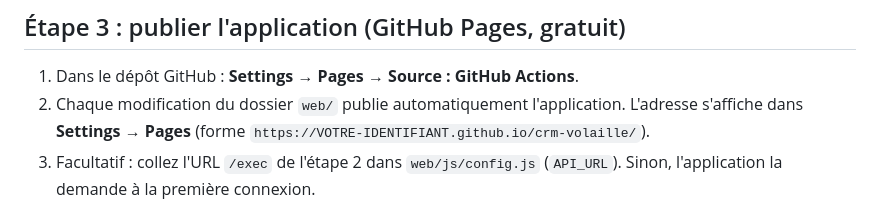
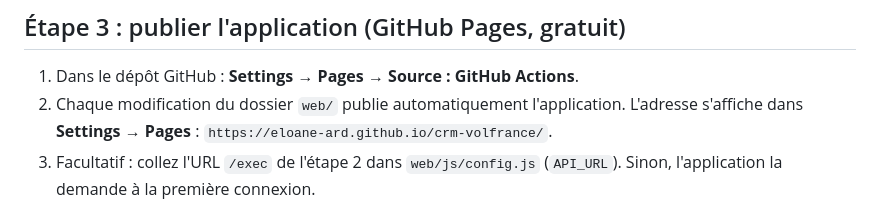
Before and after one commit to eloane-ard/crm-volfrance, a Markdown page: INSTALLATION.md, the part around the change. GitHub-like rendering.

Commit message:
Guide d'installation : adresse de l'application
Co-Authored-By: Claude Opus 5.5 <noreply@anthropic.com>
Claude-Session: https://claude.ai/code/session_01Su5BvMfsZQmEf7CM39gpVq

```diff
--- a/INSTALLATION.md
+++ b/INSTALLATION.md
@@ -29,7 +29,7 @@ Pour une mise à jour future du code : **Déployer → Gérer les déploiements
 ## Étape 3 : publier l'application (GitHub Pages, gratuit)
 
 1. Dans le dépôt GitHub : **Settings → Pages → Source : GitHub Actions**.
-2. Chaque modification du dossier `web/` publie automatiquement l'application. L'adresse s'affiche dans **Settings → Pages** (forme `https://VOTRE-IDENTIFIANT.github.io/crm-volaille/`).
+2. Chaque modification du dossier `web/` publie automatiquement l'application. L'adresse s'affiche dans **Settings → Pages** : `https://eloane-ard.github.io/crm-volfrance/`.
 3. Facultatif : collez l'URL `/exec` de l'étape 2 dans `web/js/config.js` (`API_URL`). Sinon, l'application la demande à la première connexion.
 
 Le dépôt ne contient que le code de l'application, jamais de données clients. Les données restent dans votre classeur et sur votre téléphone.
```
